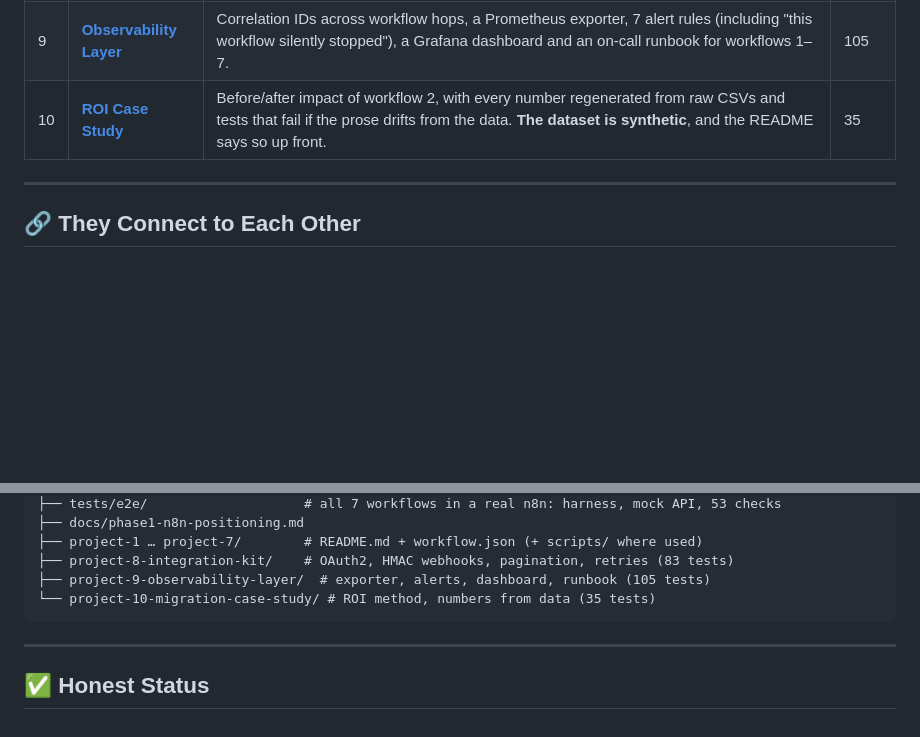
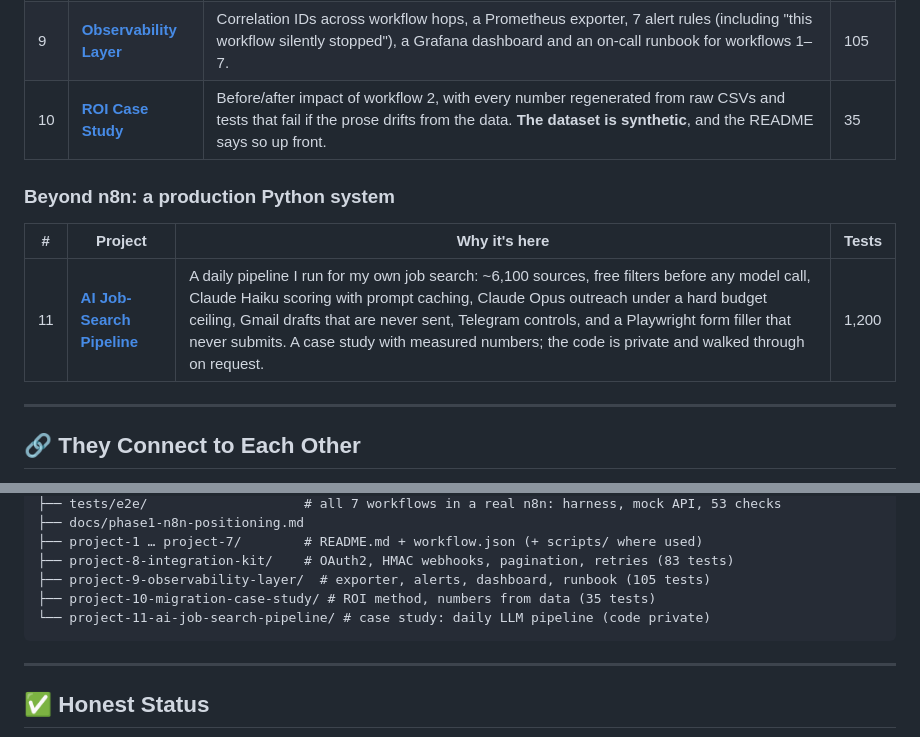
Before and after one commit to wicitradyaksa/automation-portfolio, a Markdown page: README.md, 2 parts joined by grey strips. Rendered like a GitHub page; blank space fills up the shorter version.

````diff
--- a/README.md
+++ b/README.md
@@ -46,6 +46,12 @@ Each folder holds a `workflow.json` you can import straight into n8n, plus a REA
 | 8 | **[Integration Kit](./project-8-integration-kit)** | What an n8n node does for you, with the node removed: OAuth2 single-flight refresh, HMAC webhooks with replay window, cursor pagination with loop guards, `Retry-After` + jittered backoff. It's the service a workflow calls through an HTTP Request node when no built-in node fits. | 83 |
 | 9 | **[Observability Layer](./project-9-observability-layer)** | Correlation IDs across workflow hops, a Prometheus exporter, 7 alert rules (including "this workflow silently stopped"), a Grafana dashboard and an on-call runbook for workflows 1–7. | 105 |
 | 10 | **[ROI Case Study](./project-10-migration-case-study)** | Before/after impact of workflow 2, with every number regenerated from raw CSVs and tests that fail if the prose drifts from the data. **The dataset is synthetic**, and the README says so up front. | 35 |
+
+### Beyond n8n: a production Python system
+
+| # | Project | Why it's here | Tests |
+|---|---|---|---|
+| 11 | **[AI Job-Search Pipeline](./project-11-ai-job-search-pipeline)** | A daily pipeline I run for my own job search: ~6,100 sources, free filters before any model call, Claude Haiku scoring with prompt caching, Claude Opus outreach under a hard budget ceiling, Gmail drafts that are never sent, Telegram controls, and a Playwright form filler that never submits. A case study with measured numbers; the code is private and walked through on request. | 1,200 |
 
 ---
 
@@ -184,7 +190,8 @@ automation-portfolio/
 ├── project-1 … project-7/        # README.md + workflow.json (+ scripts/ where used)
 ├── project-8-integration-kit/    # OAuth2, HMAC webhooks, pagination, retries (83 tests)
 ├── project-9-observability-layer/  # exporter, alerts, dashboard, runbook (105 tests)
-└── project-10-migration-case-study/ # ROI method, numbers from data (35 tests)
+├── project-10-migration-case-study/ # ROI method, numbers from data (35 tests)
+└── project-11-ai-job-search-pipeline/ # case study: daily LLM pipeline (code private)
 ```
 
 ---
````
Also changed, not shown: project-11-ai-job-search-pipeline/README.md (added, +161 -0 lines).
